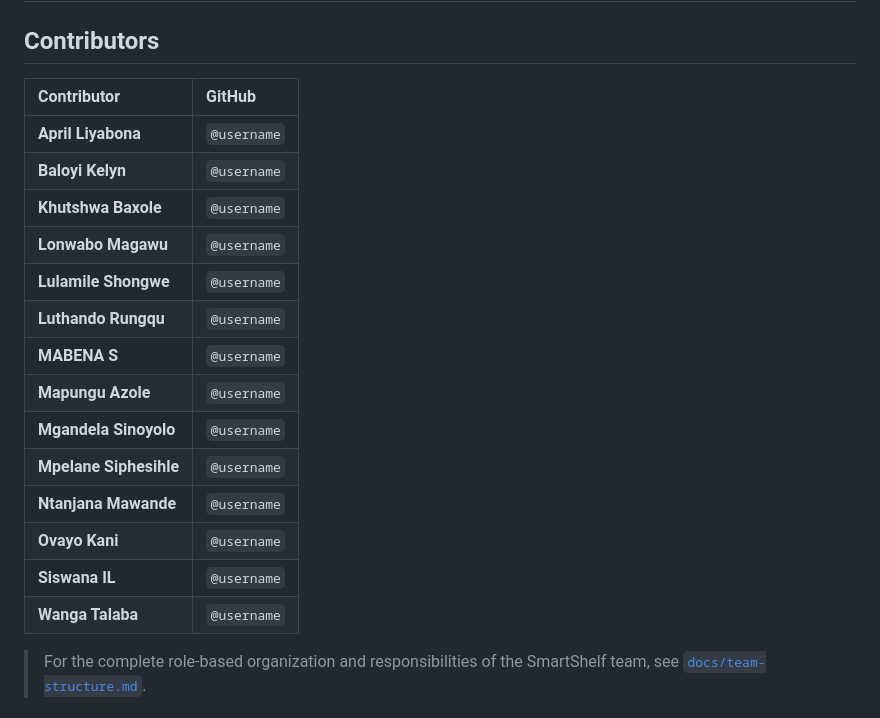
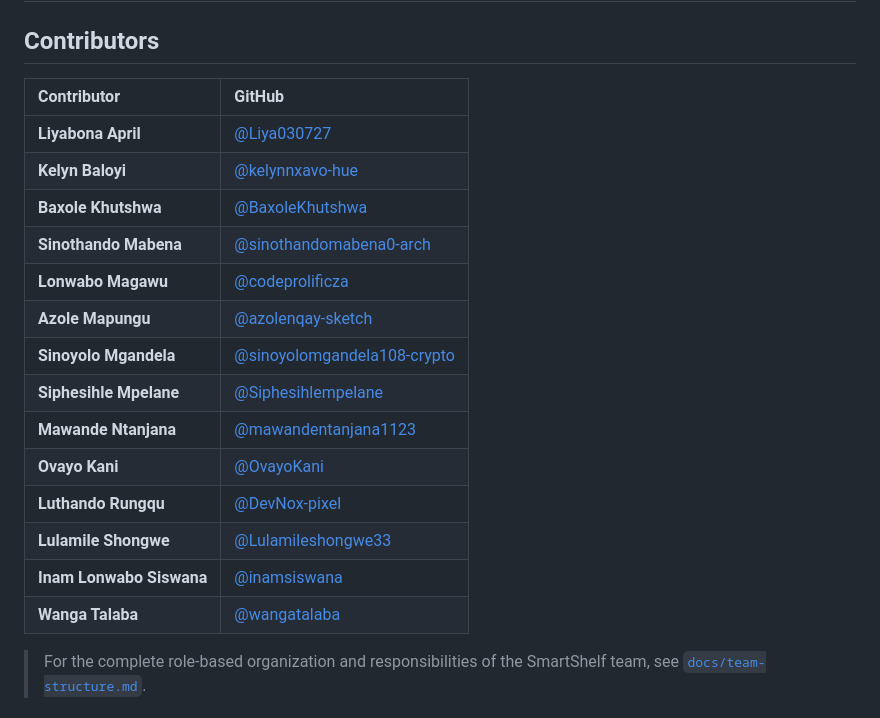
Before and after one commit to codeprolificza/SmartShelf, a Markdown page: README.md, the part around the change. Drawn GitHub-style.

Commit message:
Revise contributors section in README.md
Updated contributor list with GitHub usernames and links.

```diff
--- a/README.md
+++ b/README.md
@@ -167,22 +167,22 @@ Contributors should follow the development practices and contribution guidelines
 
 ## Contributors
 
-| Contributor            | GitHub      |
-| :--------------------- | :---------- |
-| **April Liyabona**     | `@username` |
-| **Baloyi Kelyn**       | `@username` |
-| **Khutshwa Baxole**    | `@username` |
-| **Lonwabo Magawu**     | `@username` |
-| **Lulamile Shongwe**   | `@username` |
-| **Luthando Rungqu**    | `@username` |
-| **MABENA S**           | `@username` |
-| **Mapungu Azole**      | `@username` |
-| **Mgandela Sinoyolo**  | `@username` |
-| **Mpelane Siphesihle** | `@username` |
-| **Ntanjana Mawande**   | `@username` |
-| **Ovayo Kani**         | `@username` |
-| **Siswana IL**         | `@username` |
-| **Wanga Talaba**       | `@username` |
+| Contributor              | GitHub                                                                       |
+| :----------------------- | :--------------------------------------------------------------------------- |
+| **Liyabona April**       | [@Liya030727](https://github.com/Liya030727)                                 |
+| **Kelyn Baloyi**         | [@kelynnxavo-hue](https://github.com/kelynnxavo-hue)                         |
+| **Baxole Khutshwa**      | [@BaxoleKhutshwa](https://github.com/BaxoleKhutshwa)                         |
+| **Sinothando Mabena**    | [@sinothandomabena0-arch](https://github.com/sinothandomabena0-arch)         |
+| **Lonwabo Magawu**       | [@codeprolificza](https://github.com/codeprolificza)                         |
+| **Azole Mapungu**        | [@azolenqay-sketch](https://github.com/azolenqay-sketch)                     |
+| **Sinoyolo Mgandela**    | [@sinoyolomgandela108-crypto](https://github.com/sinoyolomgandela108-crypto) |
+| **Siphesihle Mpelane**   | [@Siphesihlempelane](https://github.com/Siphesihlempelane)                   |
+| **Mawande Ntanjana**     | [@mawandentanjana1123](https://github.com/mawandentanjana1123)               |
+| **Ovayo Kani**           | [@OvayoKani](https://github.com/OvayoKani)                                   |
+| **Luthando Rungqu**      | [@DevNox-pixel](https://github.com/DevNox-pixel)                             |
+| **Lulamile Shongwe**     | [@Lulamileshongwe33](https://github.com/Lulamileshongwe33)                   |
+| **Inam Lonwabo Siswana** | [@inamsiswana](https://github.com/inamsiswana)                               |
+| **Wanga Talaba**         | [@wangatalaba](https://github.com/wangatalaba)                               |
 
 > For the complete role-based organization and responsibilities of the SmartShelf team, see [`docs/team-structure.md`](docs/team-structure.md).
 
```
